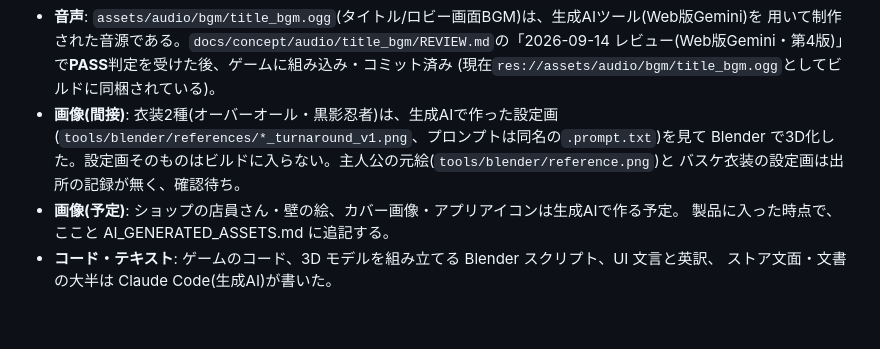
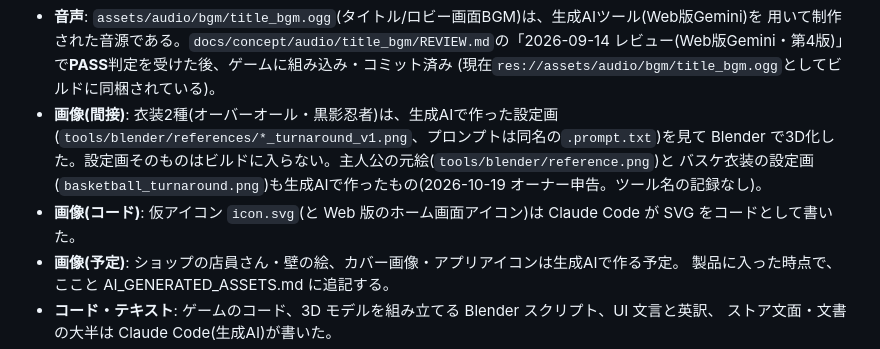
Before and after one commit to oekklab-source/Tag_game, a Markdown page: docs/STEAM_CONTENT_SURVEY_DRAFT.md, the part around the change. Rendered like a GitHub page; blank space fills up the shorter version.

```diff
--- a/docs/STEAM_CONTENT_SURVEY_DRAFT.md
+++ b/docs/STEAM_CONTENT_SURVEY_DRAFT.md
@@ -45,7 +45,8 @@
 - **画像(間接)**: 衣装2種(オーバーオール・黒影忍者)は、生成AIで作った設定画
   (`tools/blender/references/*_turnaround_v1.png`、プロンプトは同名の`.prompt.txt`)を見て
   Blender で3D化した。設定画そのものはビルドに入らない。主人公の元絵(`tools/blender/reference.png`)と
-  バスケ衣装の設定画は出所の記録が無く、確認待ち。
+  バスケ衣装の設定画(`basketball_turnaround.png`)も生成AIで作ったもの(2026-10-19 オーナー申告。ツール名の記録なし)。
+- **画像(コード)**: 仮アイコン `icon.svg`(と Web 版のホーム画面アイコン)は Claude Code が SVG をコードとして書いた。
 - **画像(予定)**: ショップの店員さん・壁の絵、カバー画像・アプリアイコンは生成AIで作る予定。
   製品に入った時点で、ここと AI_GENERATED_ASSETS.md に追記する。
 - **コード・テキスト**: ゲームのコード、3D モデルを組み立てる Blender スクリプト、UI 文言と英訳、
```
Also changed, not shown: docs/AI_GENERATED_ASSETS.md (+13 -5 lines).
